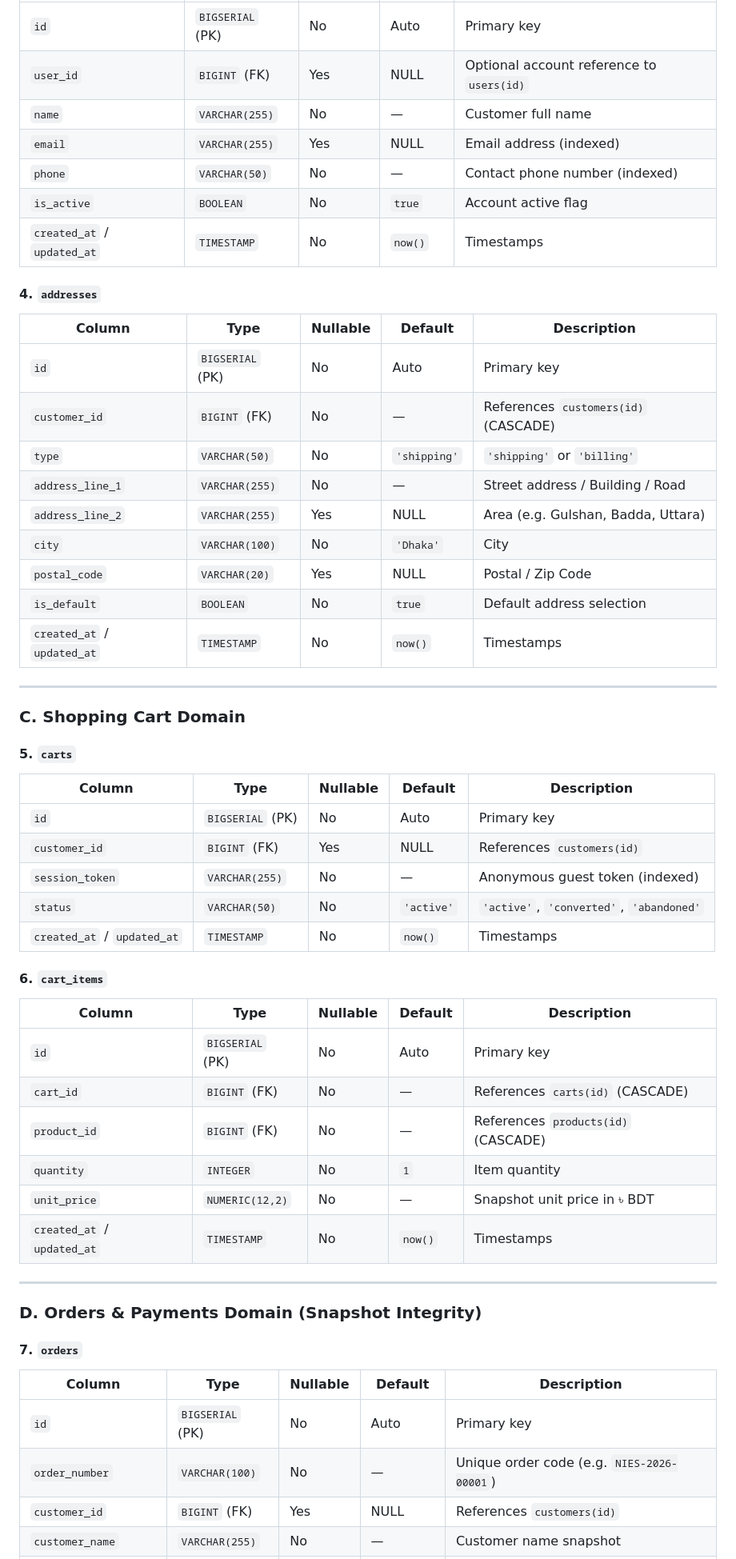
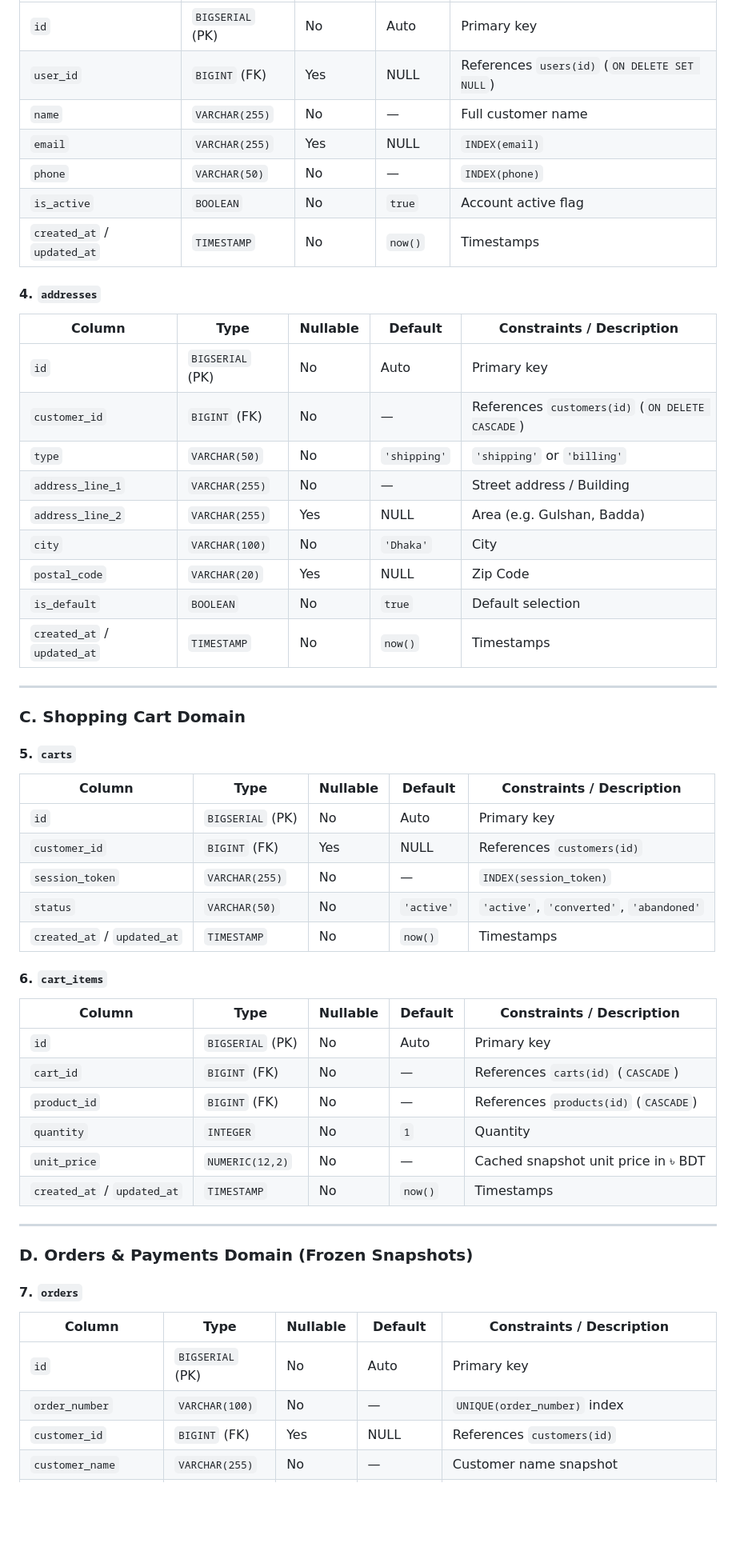
Before and after one commit to Naz365/backend_for_Nies, a Markdown page: docs/DATABASE-MIGRATION.md, the part around one of its changes. Shown at 80% size. Drawn GitHub-style; blank space fills up the shorter version.

```diff
--- a/docs/DATABASE-MIGRATION.md
+++ b/docs/DATABASE-MIGRATION.md
@@ -88,23 +89,23 @@
 |---|---|---|---|---|
 | `id` | `BIGSERIAL` (PK) | No | Auto | Primary key |
-| `user_id` | `BIGINT` (FK) | Yes | NULL | Optional account reference to `users(id)` |
-| `name` | `VARCHAR(255)` | No | — | Customer full name |
-| `email` | `VARCHAR(255)` | Yes | NULL | Email address (indexed) |
-| `phone` | `VARCHAR(50)` | No | — | Contact phone number (indexed) |
+| `user_id` | `BIGINT` (FK) | Yes | NULL | References `users(id)` (`ON DELETE SET NULL`) |
+| `name` | `VARCHAR(255)` | No | — | Full customer name |
+| `email` | `VARCHAR(255)` | Yes | NULL | `INDEX(email)` |
+| `phone` | `VARCHAR(50)` | No | — | `INDEX(phone)` |
 | `is_active` | `BOOLEAN` | No | `true` | Account active flag |
 | `created_at` / `updated_at` | `TIMESTAMP` | No | `now()` | Timestamps |
 
 #### 4. `addresses`
-| Column | Type | Nullable | Default | Description |
+| Column | Type | Nullable | Default | Constraints / Description |
 |---|---|---|---|---|
 | `id` | `BIGSERIAL` (PK) | No | Auto | Primary key |
-| `customer_id` | `BIGINT` (FK) | No | — | References `customers(id)` (CASCADE) |
+| `customer_id` | `BIGINT` (FK) | No | — | References `customers(id)` (`ON DELETE CASCADE`) |
 | `type` | `VARCHAR(50)` | No | `'shipping'` | `'shipping'` or `'billing'` |
-| `address_line_1` | `VARCHAR(255)` | No | — | Street address / Building / Road |
-| `address_line_2` | `VARCHAR(255)` | Yes | NULL | Area (e.g. Gulshan, Badda, Uttara) |
+| `address_line_1` | `VARCHAR(255)` | No | — | Street address / Building |
+| `address_line_2` | `VARCHAR(255)` | Yes | NULL | Area (e.g. Gulshan, Badda) |
 | `city` | `VARCHAR(100)` | No | `'Dhaka'` | City |
-| `postal_code` | `VARCHAR(20)` | Yes | NULL | Postal / Zip Code |
-| `is_default` | `BOOLEAN` | No | `true` | Default address selection |
+| `postal_code` | `VARCHAR(20)` | Yes | NULL | Zip Code |
+| `is_default` | `BOOLEAN` | No | `true` | Default selection |
 | `created_at` / `updated_at` | `TIMESTAMP` | No | `now()` | Timestamps |
 
 ---
@@ -112,33 +113,33 @@
 ### C. Shopping Cart Domain
 
 #### 5. `carts`
-| Column | Type | Nullable | Default | Description |
+| Column | Type | Nullable | Default | Constraints / Description |
 |---|---|---|---|---|
 | `id` | `BIGSERIAL` (PK) | No | Auto | Primary key |
 | `customer_id` | `BIGINT` (FK) | Yes | NULL | References `customers(id)` |
-| `session_token` | `VARCHAR(255)` | No | — | Anonymous guest token (indexed) |
+| `session_token` | `VARCHAR(255)` | No | — | `INDEX(session_token)` |
 | `status` | `VARCHAR(50)` | No | `'active'` | `'active'`, `'converted'`, `'abandoned'` |
 | `created_at` / `updated_at` | `TIMESTAMP` | No | `now()` | Timestamps |
 
 #### 6. `cart_items`
-| Column | Type | Nullable | Default | Description |
+| Column | Type | Nullable | Default | Constraints / Description |
 |---|---|---|---|---|
 | `id` | `BIGSERIAL` (PK) | No | Auto | Primary key |
-| `cart_id` | `BIGINT` (FK) | No | — | References `carts(id)` (CASCADE) |
-| `product_id` | `BIGINT` (FK) | No | — | References `products(id)` (CASCADE) |
-| `quantity` | `INTEGER` | No | `1` | Item quantity |
-| `unit_price` | `NUMERIC(12,2)` | No | — | Snapshot unit price in ৳ BDT |
+| `cart_id` | `BIGINT` (FK) | No | — | References `carts(id)` (`CASCADE`) |
+| `product_id` | `BIGINT` (FK) | No | — | References `products(id)` (`CASCADE`) |
+| `quantity` | `INTEGER` | No | `1` | Quantity |
+| `unit_price` | `NUMERIC(12,2)` | No | — | Cached snapshot unit price in ৳ BDT |
 | `created_at` / `updated_at` | `TIMESTAMP` | No | `now()` | Timestamps |
 
 ---
 
-### D. Orders & Payments Domain (Snapshot Integrity)
+### D. Orders & Payments Domain (Frozen Snapshots)
 
 #### 7. `orders`
-| Column | Type | Nullable | Default | Description |
+| Column | Type | Nullable | Default | Constraints / Description |
 |---|---|---|---|---|
 | `id` | `BIGSERIAL` (PK) | No | Auto | Primary key |
-| `order_number` | `VARCHAR(100)` | No | — | Unique order code (e.g. `NIES-2026-00001`) |
+| `order_number` | `VARCHAR(100)` | No | — | `UNIQUE(order_number)` index |
 | `customer_id` | `BIGINT` (FK) | Yes | NULL | References `customers(id)` |
 | `customer_name` | `VARCHAR(255)` | No | — | Customer name snapshot |
 | `customer_email` | `VARCHAR(255)` | Yes | NULL | Customer email snapshot |
```
Also changed, not shown: other parts of docs/DATABASE-MIGRATION.md (+54 -56 lines).
